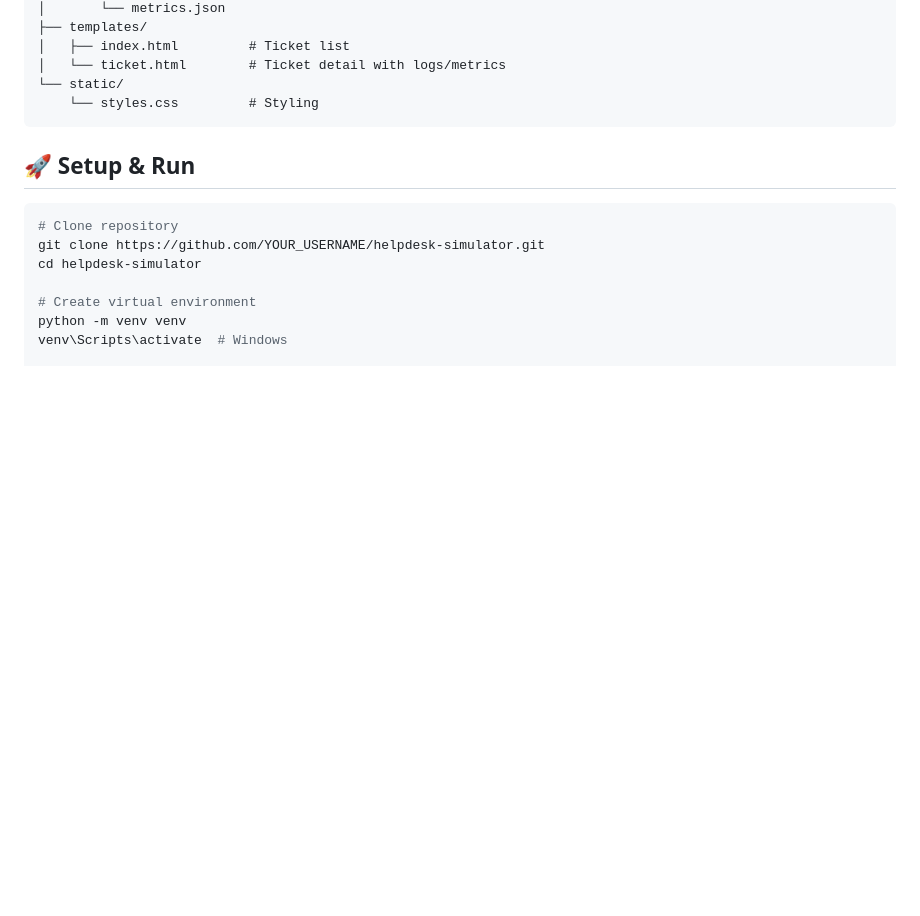
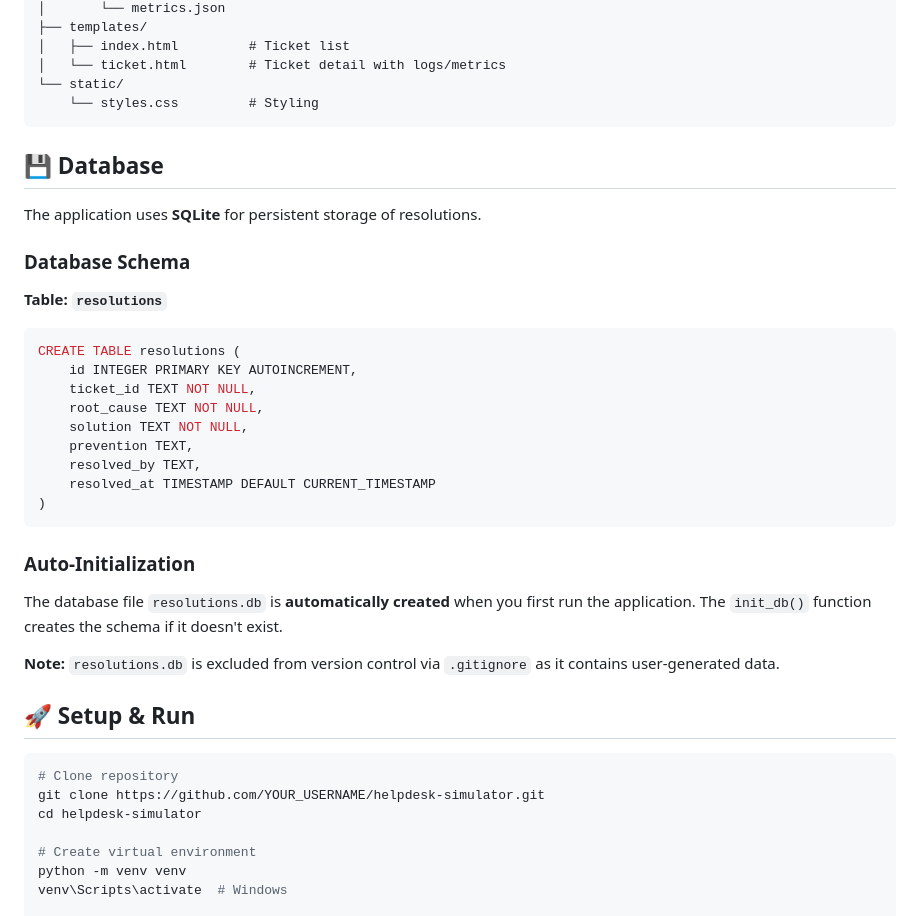
Before and after one commit to ZRbenny/Helpdesk-Simulator---TSE-PortfolioProject, a Markdown page: README.md, the part around the change. Drawn GitHub-style; blank space fills up the shorter version.

Commit message:
Add database schema documentation to README

````diff
--- a/README.md
+++ b/README.md
@@ -37,6 +37,31 @@ tse-helpdesk/
 └── static/
     └── styles.css         # Styling
 ```
+
+## 💾 Database
+
+The application uses **SQLite** for persistent storage of resolutions.
+
+### Database Schema
+
+**Table: `resolutions`**
+```sql
+CREATE TABLE resolutions (
+    id INTEGER PRIMARY KEY AUTOINCREMENT,
+    ticket_id TEXT NOT NULL,
+    root_cause TEXT NOT NULL,
+    solution TEXT NOT NULL,
+    prevention TEXT,
+    resolved_by TEXT,
+    resolved_at TIMESTAMP DEFAULT CURRENT_TIMESTAMP
+)
+```
+
+### Auto-Initialization
+
+The database file `resolutions.db` is **automatically created** when you first run the application. The `init_db()` function creates the schema if it doesn't exist.
+
+**Note:** `resolutions.db` is excluded from version control via `.gitignore` as it contains user-generated data.
 
 ## 🚀 Setup & Run
 ```bash
````
